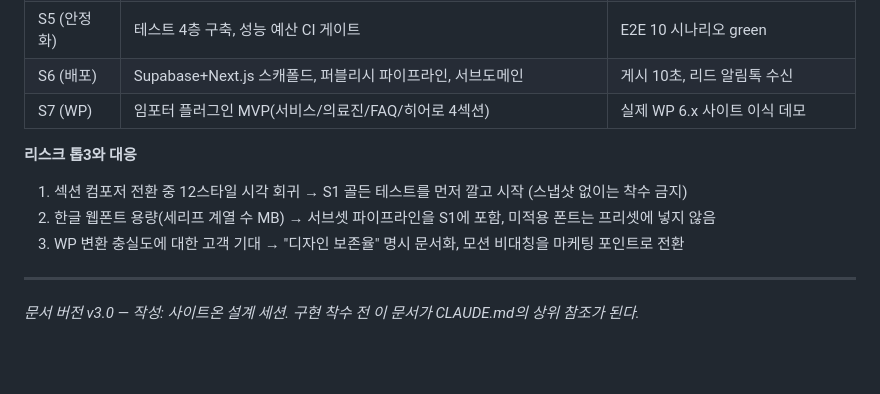
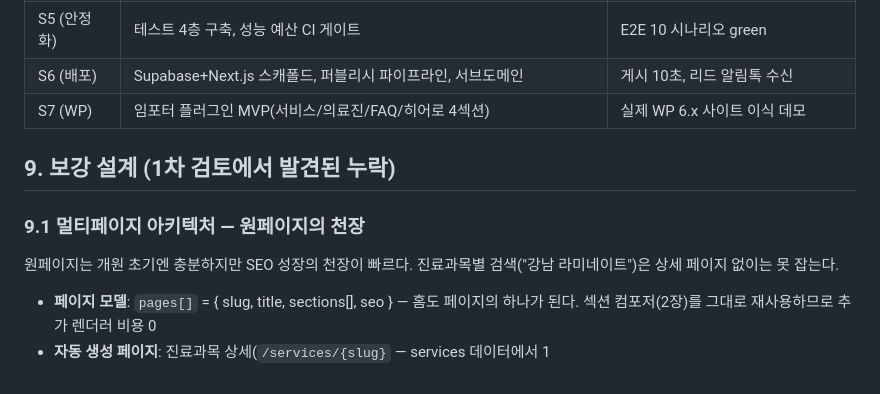
Before and after one commit to kajam0623-rgb/dongseong, a Markdown page: 설계서-v3.md, the part around the change. Rendered like a GitHub page; blank space fills up the shorter version.

```diff
--- a/설계서-v3.md
+++ b/설계서-v3.md
@@ -354,11 +354,11 @@ radius / shadow     → styles.blocks 공통 변수(custom)
 | S6 (배포) | Supabase+Next.js 스캐폴드, 퍼블리시 파이프라인, 서브도메인 | 게시 10초, 리드 알림톡 수신 |
 | S7 (WP) | 임포터 플러그인 MVP(서비스/의료진/FAQ/히어로 4섹션) | 실제 WP 6.x 사이트 이식 데모 |
 
-**리스크 톱3와 대응**
-1. 섹션 컴포저 전환 중 12스타일 시각 회귀 → S1 골든 테스트를 먼저 깔고 시작 (스냅샷 없이는 착수 금지)
-2. 한글 웹폰트 용량(세리프 계열 수 MB) → 서브셋 파이프라인을 S1에 포함, 미적용 폰트는 프리셋에 넣지 않음
-3. WP 변환 충실도에 대한 고객 기대 → "디자인 보존율" 명시 문서화, 모션 비대칭을 마케팅 포인트로 전환
+## 9. 보강 설계 (1차 검토에서 발견된 누락)
 
----
+### 9.1 멀티페이지 아키텍처 — 원페이지의 천장
 
-*문서 버전 v3.0 — 작성: 사이트온 설계 세션. 구현 착수 전 이 문서가 CLAUDE.md의 상위 참조가 된다.*
+원페이지는 개원 초기엔 충분하지만 SEO 성장의 천장이 빠르다. 진료과목별 검색("강남 라미네이트")은 상세 페이지 없이는 못 잡는다.
+
+- **페이지 모델**: `pages[]` = { slug, title, sections[], seo } — 홈도 페이지의 하나가 된다. 섹션 컴포저(2장)를 그대로 재사용하므로 추가 렌더러 비용 0
+- **자동 생성 페이지**: 진료과목 상세(`/services/{slug}` — services 데이터에서 1
```
Also changed, not shown: CLAUDE.md (+2 -3 lines), 설계서-v4.md (added, +230 -0 lines).
